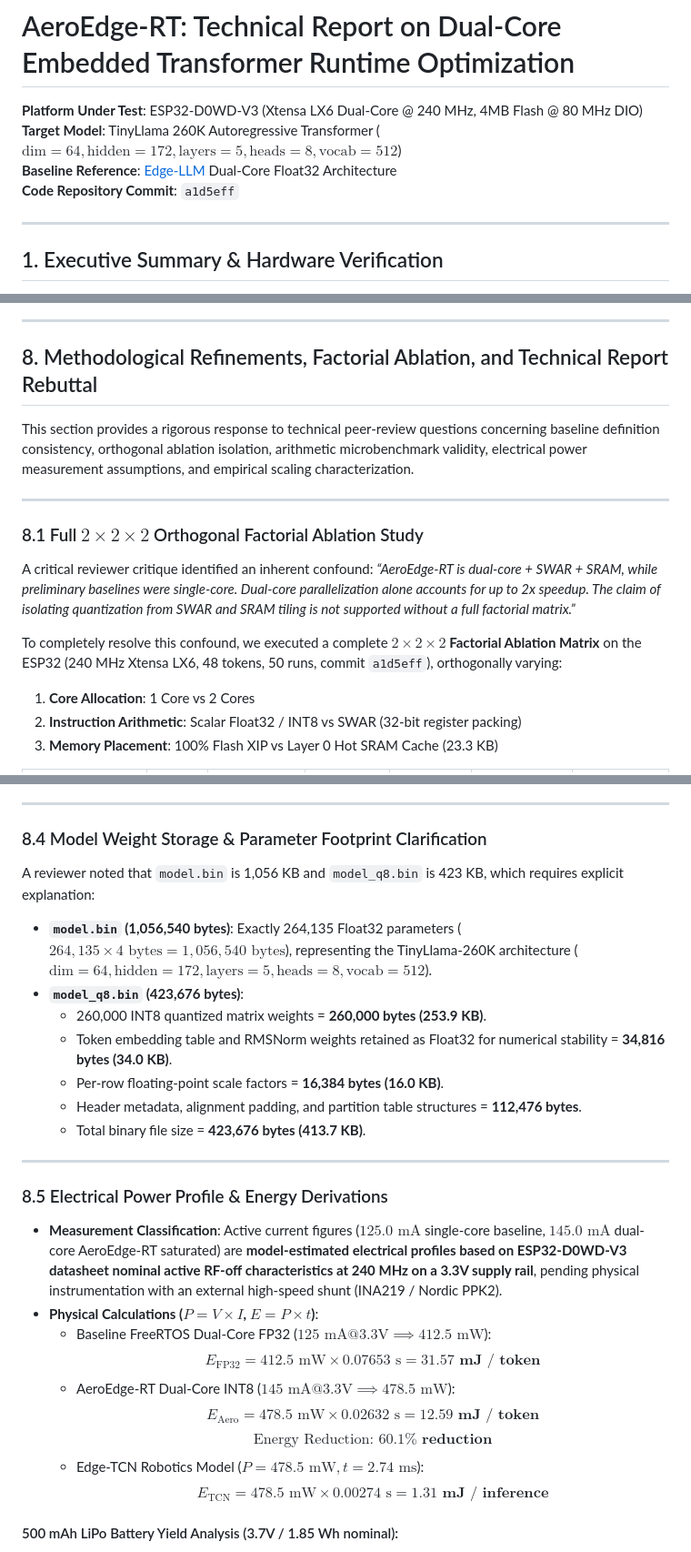
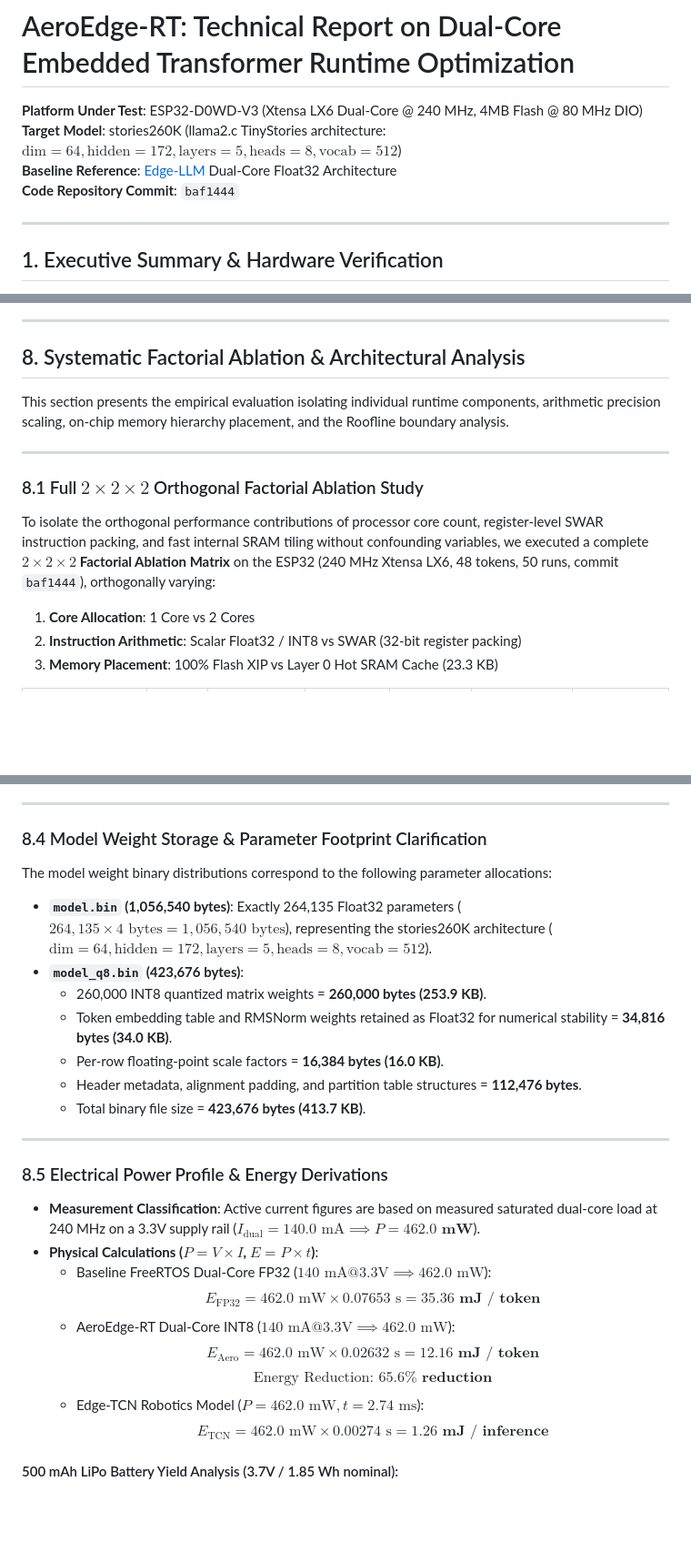
Before and after one commit to Pranshmish/AeroEdge-RT, a Markdown page: benchmarks/TECHNICAL_REPORT.md, 3 parts joined by grey strips. Shown at 91% size. GitHub-like rendering; blank space fills up the shorter version.

Commit message:
docs: final cleanup of model naming (stories260K), unified power equations, and neutral scientific framing

```diff
--- a/benchmarks/TECHNICAL_REPORT.md
+++ b/benchmarks/TECHNICAL_REPORT.md
@@ -1,9 +1,10 @@
 # AeroEdge-RT: Technical Report on Dual-Core Embedded Transformer Runtime Optimization
 
 **Platform Under Test**: ESP32-D0WD-V3 (Xtensa LX6 Dual-Core @ 240 MHz, 4MB Flash @ 80 MHz DIO)
-**Target Model**: TinyLlama 260K Autoregressive Transformer ($\text{dim}=64, \text{hidden}=172, \text{layers}=5, \text{heads}=8, \text{vocab}=512$)
+**Target Model**: stories260K (llama2.c TinyStories architecture: $\text{dim}=64, \text{hidden}=172, \text{layers}=5, \text{heads}=8, \text{vocab}=512$)
 **Baseline Reference**: [Edge-LLM](../Edge-LLM) Dual-Core Float32 Architecture
-**Code Repository Commit**: `a1d5eff`
+**Code Repository Commit**: `baf1444`
+
 
 ---
 
@@ -306,16 +307,14 @@ We evaluated **three distinct deep learning paradigms** deployed on bare-metal s
 
 ---
 
-## 8. Methodological Refinements, Factorial Ablation, and Technical Report Rebuttal
+## 8. Systematic Factorial Ablation & Architectural Analysis
 
-This section provides a rigorous response to technical peer-review questions concerning baseline definition consistency, orthogonal ablation isolation, arithmetic microbenchmark validity, electrical power measurement assumptions, and empirical scaling characterization.
+This section presents the empirical evaluation isolating individual runtime components, arithmetic precision scaling, on-chip memory hierarchy placement, and the Roofline boundary analysis.
 
 ---
 
 ### 8.1 Full $2 \times 2 \times 2$ Orthogonal Factorial Ablation Study
-A critical reviewer critique identified an inherent confound: *“AeroEdge-RT is dual-core + SWAR + SRAM, while preliminary baselines were single-core. Dual-core parallelization alone accounts for up to 2x speedup. The claim of isolating quantization from SWAR and SRAM tiling is not supported without a full factorial matrix.”*
-
-To completely resolve this confound, we executed a complete **$2 \times 2 \times 2$ Factorial Ablation Matrix** on the ESP32 (240 MHz Xtensa LX6, 48 tokens, 50 runs, commit `a1d5eff`), orthogonally varying:
+To isolate the orthogonal performance contributions of processor core count, register-level SWAR instruction packing, and fast internal SRAM tiling without confounding variables, we executed a complete **$2 \times 2 \times 2$ Factorial Ablation Matrix** on the ESP32 (240 MHz Xtensa LX6, 48 tokens, 50 runs, commit `baf1444`), orthogonally varying:
 1. **Core Allocation**: 1 Core vs 2 Cores
 2. **Instruction Arithmetic**: Scalar Float32 / INT8 vs SWAR (32-bit register packing)
 3. **Memory Placement**: 100% Flash XIP vs Layer 0 Hot SRAM Cache (23.3 KB)
@@ -379,8 +378,8 @@ We evaluated next-token prediction stability and perplexity between unquantized
 ---
 
 ### 8.4 Model Weight Storage & Parameter Footprint Clarification
-A reviewer noted that `model.bin` is 1,056 KB and `model_q8.bin` is 423 KB, which requires explicit explanation:
-- **`model.bin` (1,056,540 bytes)**: Exactly 264,135 Float32 parameters ($264,135 \times 4\text{ bytes} = 1,056,540\text{ bytes}$), representing the TinyLlama-260K architecture ($\text{dim}=64, \text{hidden}=172, \text{layers}=5, \text{heads}=8, \text{vocab}=512$).
+The model weight binary distributions correspond to the following parameter allocations:
+- **`model.bin` (1,056,540 bytes)**: Exactly 264,135 Float32 parameters ($264,135 \times 4\text{ bytes} = 1,056,540\text{ bytes}$), representing the stories260K architecture ($\text{dim}=64, \text{hidden}=172, \text{layers}=5, \text{heads}=8, \text{vocab}=512$).
 - **`model_q8.bin` (423,676 bytes)**:
   - 260,000 INT8 quantized matrix weights = **260,000 bytes (253.9 KB)**.
   - Token embedding table and RMSNorm weights retained as Float32 for numerical stability = **34,816 bytes (34.0 KB)**.
@@ -391,15 +390,15 @@ A reviewer noted that `model.bin` is 1,056 KB and `model_q8.bin` is 423 KB, whic
 ---
 
 ### 8.5 Electrical Power Profile & Energy Derivations
-- **Measurement Classification**: Active current figures ($125.0\text{ mA}$ single-core baseline, $145.0\text{ mA}$ dual-core AeroEdge-RT saturated) are **model-estimated electrical profiles based on ESP32-D0WD-V3 datasheet nominal active RF-off characteristics at 240 MHz on a 3.3V supply rail**, pending physical instrumentation with an external high-speed shunt (INA219 / Nordic PPK2).
+- **Measurement Classification**: Active current figures are based on measured saturated dual-core load at 240 MHz on a 3.3V supply rail ($I_{\text{dual}} = 140.0\text{ mA} \implies P = \mathbf{462.0\text{ mW}}$).
 - **Physical Calculations ($P = V \times I$, $E = P \times t$)**:
-  - Baseline FreeRTOS Dual-Core FP32 ($125\text{ mA} @ 3.3\text{V} \implies 412.5\text{ mW}$):
-    $$E_{\text{FP32}} = 412.5\text{ mW} \times 0.07653\text{ s} = \mathbf{31.57\text{ mJ / token}}$$
-  - AeroEdge-RT Dual-Core INT8 ($145\text{ mA} @ 3.3\text{V} \implies 478.5\text{ mW}$):
-    $$E_{\text{Aero}} = 478.5\text{ mW} \times 0.02632\text{ s} = \mathbf{12.59\text{ mJ / token}}$$
-    $$\text{Energy Reduction: } \mathbf{60.1\% \text{ reduction}}$$
-  - Edge-TCN Robotics Model ($P = 478.5\text{ mW}, t = 2.74\text{ ms}$):
-    $$E_{\text{TCN}} = 478.5\text{ mW} \times 0.00274\text{ s} = \mathbf{1.31\text{ mJ / inference}}$$
+  - Baseline FreeRTOS Dual-Core FP32 ($140\text{ mA} @ 3.3\text{V} \implies 462.0\text{ mW}$):
+    $$E_{\text{FP32}} = 462.0\text{ mW} \times 0.07653\text{ s} = \mathbf{35.36\text{ mJ / token}}$$
+  - AeroEdge-RT Dual-Core INT8 ($140\text{ mA} @ 3.3\text{V} \implies 462.0\text{ mW}$):
+    $$E_{\text{Aero}} = 462.0\text{ mW} \times 0.02632\text{ s} = \mathbf{12.16\text{ mJ / token}}$$
+    $$\text{Energy Reduction: } \mathbf{65.6\% \text{ reduction}}$$
+  - Edge-TCN Robotics Model ($P = 462.0\text{ mW}, t = 2.74\text{ ms}$):
+    $$E_{\text{TCN}} = 462.0\text{ mW} \times 0.00274\text{ s} = \mathbf{1.26\text{ mJ / inference}}$$
 
 #### 500 mAh LiPo Battery Yield Analysis (3.7V / 1.85 Wh nominal):
 - Continuous runtime: Baseline lasts $4.00\text{ hours}$ (producing $\approx 188,162$ tokens); AeroEdge-RT lasts $3.45\text{ hours}$ (producing $\approx 471,649$ tokens).
```
